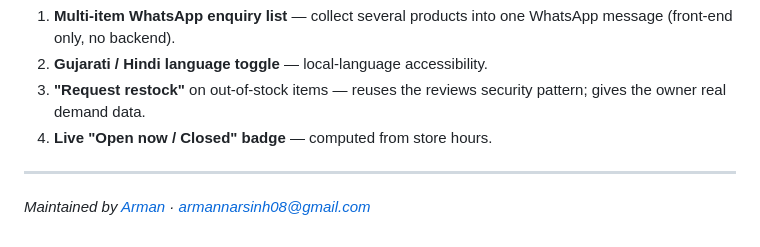
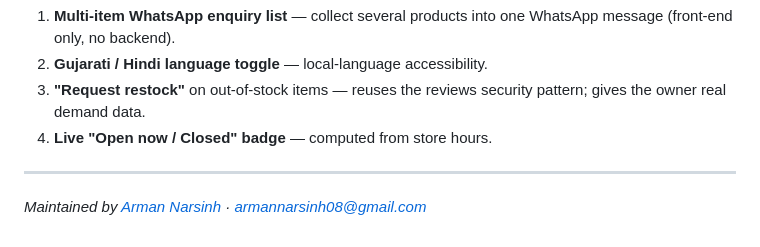
Before and after one commit to Arman9276/MamtaMedical, a Markdown page: README.md, the part around the change. GitHub-like rendering.

Commit message:
Update maintainer name in README

```diff
--- a/README.md
+++ b/README.md
@@ -326,4 +326,4 @@ Planned, in order of value-for-effort (all free, no new infrastructure):
 
 ---
 
-*Maintained by [Arman](https://github.com/Arman9276) · armannarsinh08@gmail.com*
+*Maintained by [Arman Narsinh](https://github.com/Arman9276) · armannarsinh08@gmail.com*
```
